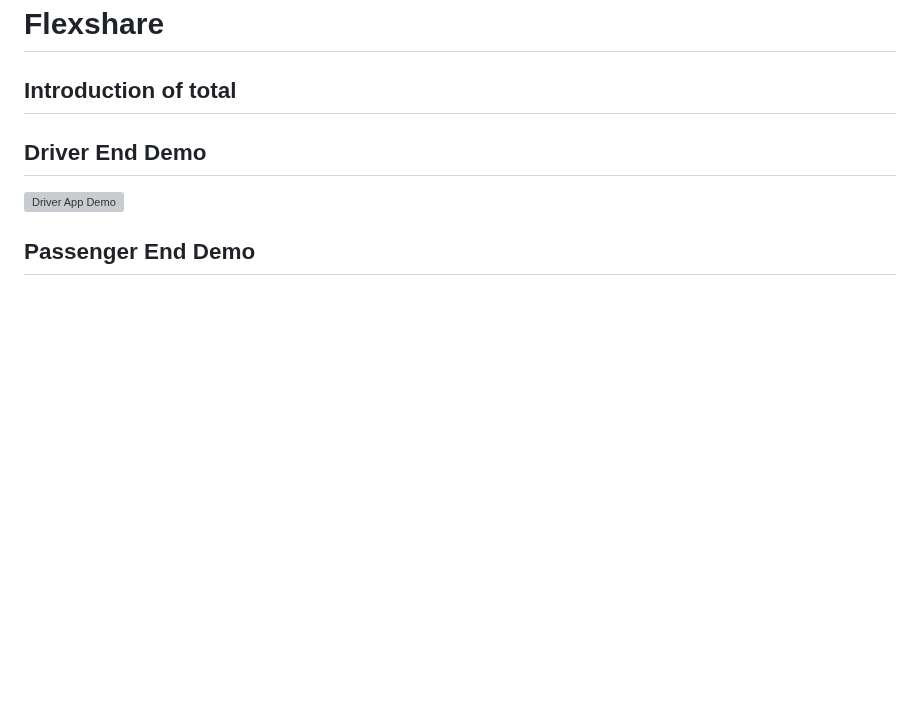
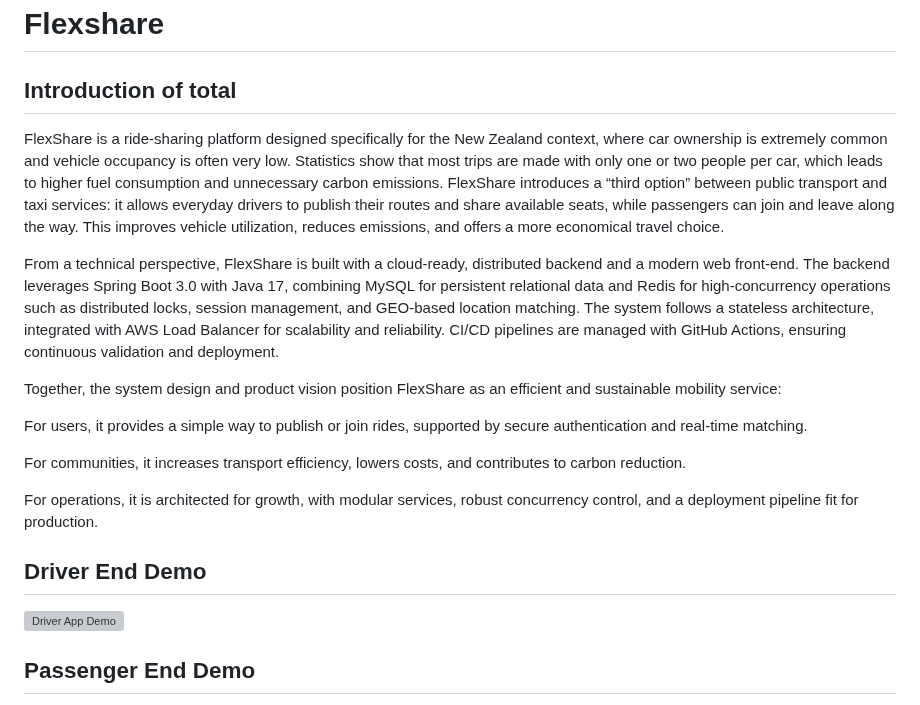
Before and after one commit to Flexshare2025/Flexshare, a Markdown page: README.md, the part around the change. Drawn GitHub-style; blank space fills up the shorter version; grey boxes are pictures that could not be loaded.

```diff
--- a/README.md
+++ b/README.md
@@ -1,5 +1,17 @@
 # Flexshare
 ## Introduction of total
+
+FlexShare is a ride-sharing platform designed specifically for the New Zealand context, where car ownership is extremely common and vehicle occupancy is often very low. Statistics show that most trips are made with only one or two people per car, which leads to higher fuel consumption and unnecessary carbon emissions. FlexShare introduces a “third option” between public transport and taxi services: it allows everyday drivers to publish their routes and share available seats, while passengers can join and leave along the way. This improves vehicle utilization, reduces emissions, and offers a more economical travel choice.
+
+From a technical perspective, FlexShare is built with a cloud-ready, distributed backend and a modern web front-end. The backend leverages Spring Boot 3.0 with Java 17, combining MySQL for persistent relational data and Redis for high-concurrency operations such as distributed locks, session management, and GEO-based location matching. The system follows a stateless architecture, integrated with AWS Load Balancer for scalability and reliability. CI/CD pipelines are managed with GitHub Actions, ensuring continuous validation and deployment.
+
+Together, the system design and product vision position FlexShare as an efficient and sustainable mobility service:
+
+For users, it provides a simple way to publish or join rides, supported by secure authentication and real-time matching.
+
+For communities, it increases transport efficiency, lowers costs, and contributes to carbon reduction.
+
+For operations, it is architected for growth, with modular services, robust concurrency control, and a deployment pipeline fit for production.
 
 ## Driver End Demo
 [![Driver App Demo](https://img.youtube.com/vi/QHrtSEZEEe8/0.jpg)](https://www.youtube.com/shorts/QHrtSEZEEe8)
```
